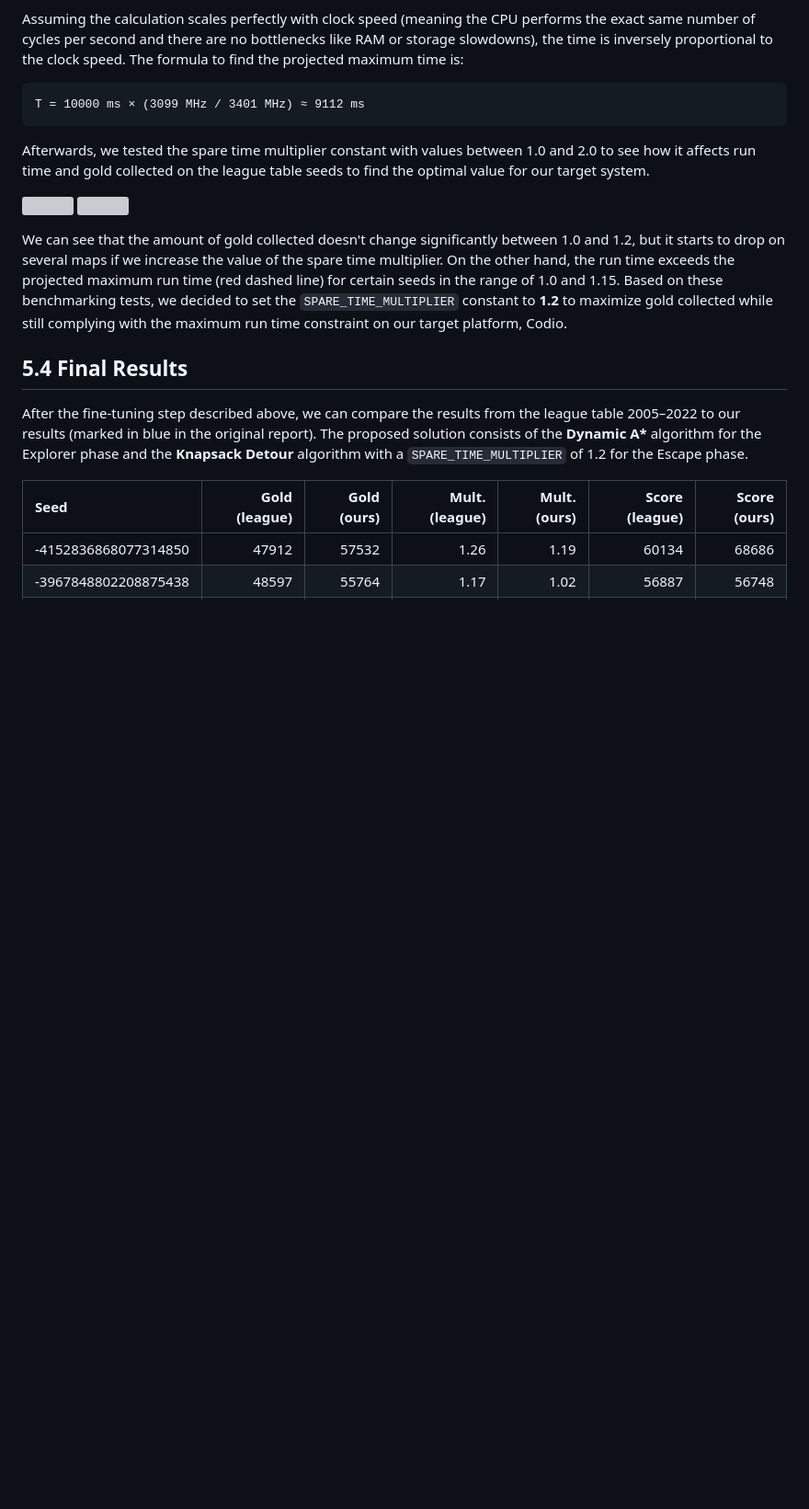
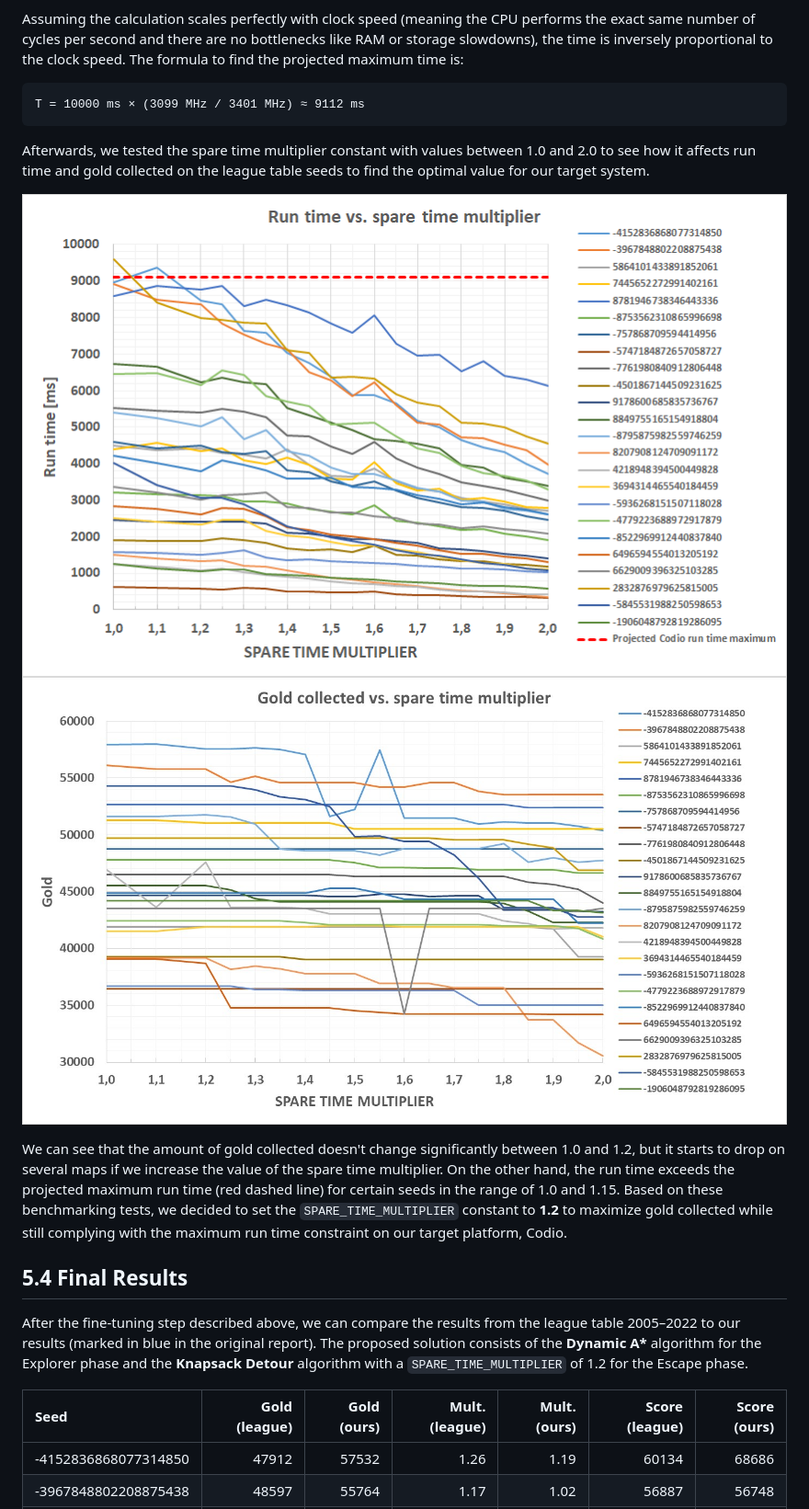
Before and after one commit to Izzywa/Software-design-and-programming-Coursework, a Markdown page: README.md, the part around the change printed below. Shown: that part at 92% size. GitHub-like rendering; pictures changed too: docs/images/run_time_vs_spare_time_multiplier.png (added); blank space fills up the shorter version; grey boxes are pictures that could not be loaded.

Commit message:
[NO-TRELLO] JavaDoc fix in KnapsackBase, image names, links and missing image in README.md fixed, time-out mechanism description in README.md added

```diff
--- a/README.md
+++ b/README.md
@@ -253,8 +253,8 @@ T = 10000 ms × (3099 MHz / 3401 MHz) ≈ 9112 ms
 
 Afterwards, we tested the spare time multiplier constant with values between 1.0 and 2.0 to see how it affects run time and gold collected on the league table seeds to find the optimal value for our target system.
 
-![](docs/image/run_time_vs_spare_time_multiplier.png)
-![](docs/image/gold_collected_vs_spare_time_multiplier.png)
+![](docs/images/run_time_vs_spare_time_multiplier.png)
+![](docs/images/gold_collected_vs_spare_time_multiplier.png)
 
 We can see that the amount of gold collected doesn't change significantly between 1.0 and 1.2, but it starts to drop on several maps if we increase the value of the spare time multiplier. On the other hand, the run time exceeds the projected maximum run time (red dashed line) for certain seeds in the range of 1.0 and 1.15. Based on these benchmarking tests, we decided to set the `SPARE_TIME_MULTIPLIER` constant to **1.2** to maximize gold collected while still complying with the maximum run time constraint on our target platform, Codio.
 
```
Also changed, not shown: other parts of README.md (+7 -3 lines), docs/images/escape_strategy_comparison_1.png (renamed from docs/images/excape_strategy_comparison_1.png), docs/images/escape_strategy_comparison_2.png (renamed from docs/images/excape_strategy_comparison_2.png), docs/images/escape_strategy_comparison_3.png (renamed from docs/images/excape_strategy_comparison_3.png), 1 other file.
